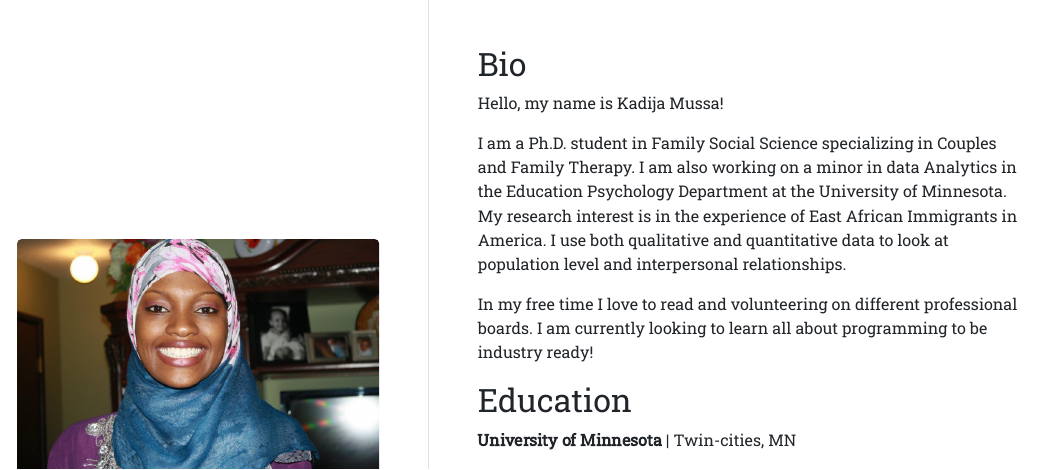
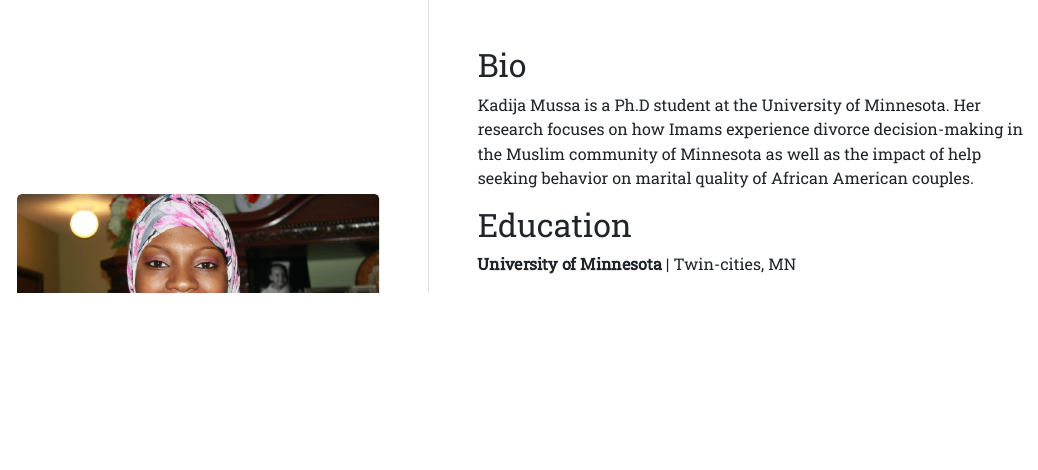
Before and after one commit to Kadija612/Postcard, an R Markdown document (index.Rmd): the page in a window 1100 px wide, from its top. The pictures show the output file index.html that the author committed with the source, opened offline.

```diff
--- a/index.Rmd
+++ b/index.Rmd
@@ -13,11 +13,7 @@
 
 ## Bio
 
-Hello, my name is Kadija Mussa!
-
-I am a Ph.D. student in Family Social Science specializing in Couples and Family Therapy. I am also working on a minor in data Analytics in the Education Psychology Department at the University of Minnesota. My research interest is in the experience of East African Immigrants in America. I use both qualitative and quantitative data to look at population level and interpersonal relationships.
-
-In my free time I love to read and volunteering on different professional boards. I am currently looking to learn all about programming to be industry ready!
+Kadija Mussa is a Ph.D student at the University of Minnesota. Her research focuses on how Imams experience divorce decision-making in the Muslim community of Minnesota as well as the impact of help seeking behavior on marital quality of African American couples.
 
 ## Education
 
```
Also changed, not shown: index.html.
